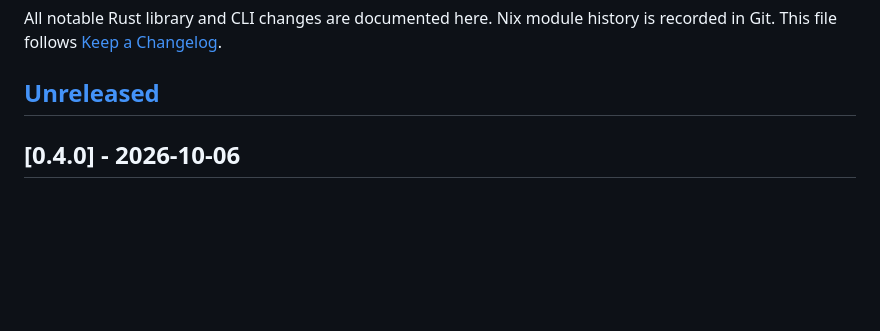
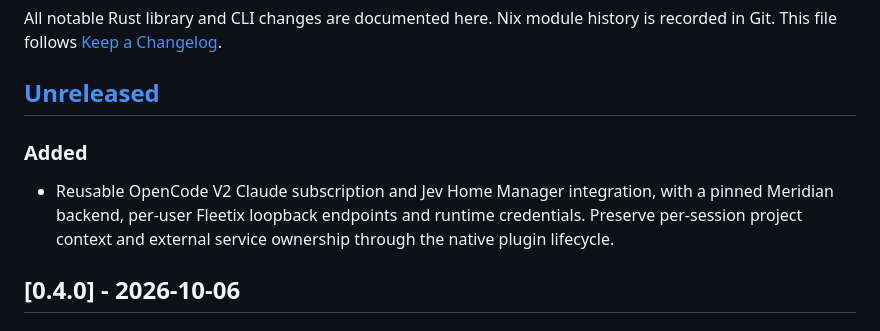
Before and after one commit to caniko/canix-toolbelt, a Markdown page: CHANGELOG.md, the part around the change. Rendered like a GitHub page; blank space fills up the shorter version.

```diff
--- a/CHANGELOG.md
+++ b/CHANGELOG.md
@@ -4,6 +4,13 @@ All notable Rust library and CLI changes are documented here. Nix module history
 is recorded in Git. This file follows [Keep a Changelog](https://keepachangelog.com/en/1.1.0/).
 
 ## [Unreleased]
+
+### Added
+
+- Reusable OpenCode V2 Claude subscription and Jev Home Manager integration,
+  with a pinned Meridian backend, per-user Fleetix loopback endpoints and
+  runtime credentials. Preserve per-session project context and external
+  service ownership through the native plugin lifecycle.
 
 ## [0.4.0] - 2026-10-06
 
```
Also changed, not shown: README.md (+7 -0 lines), docs/opencode-claude.md (added, +61 -0 lines).
